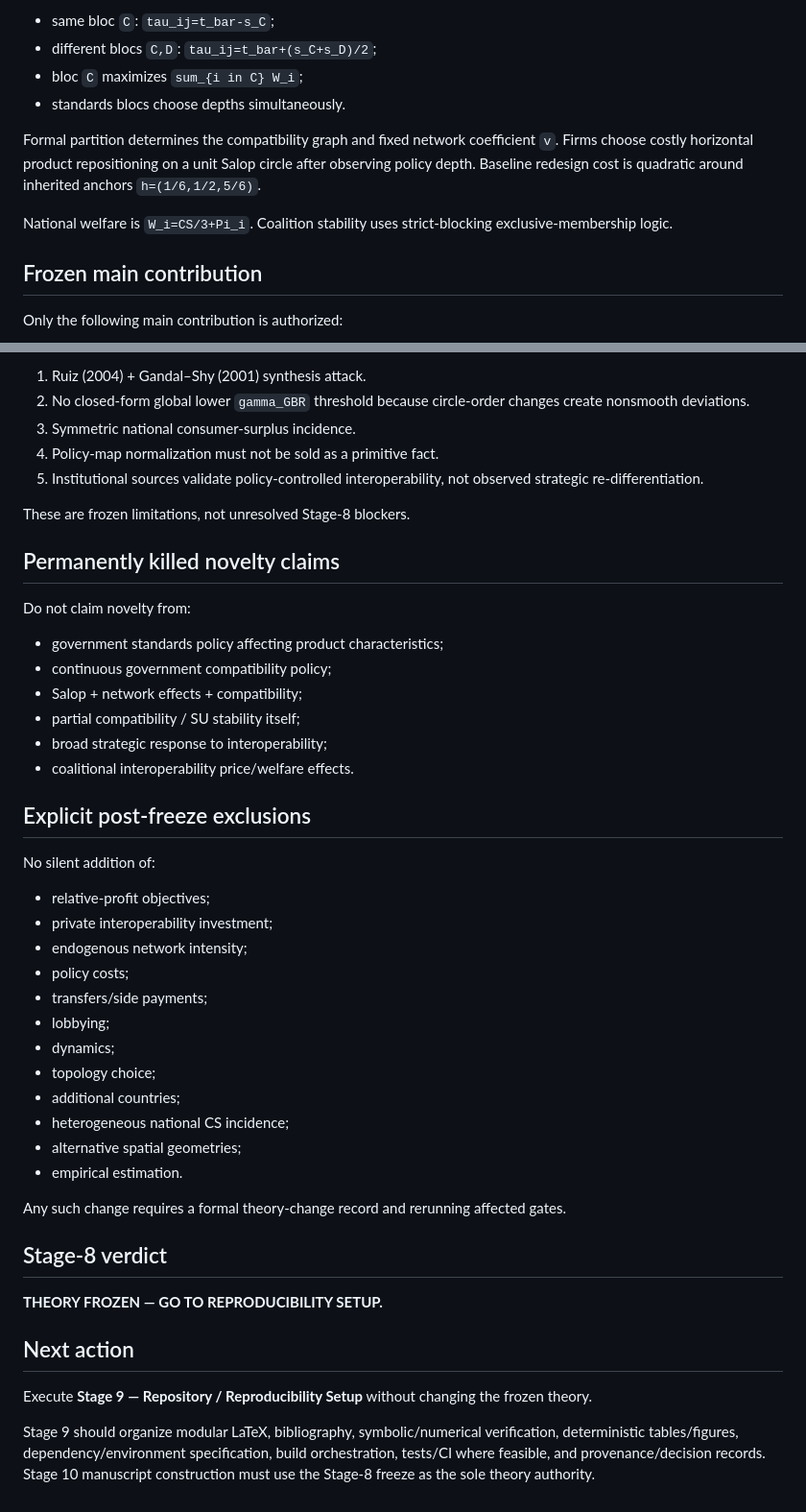
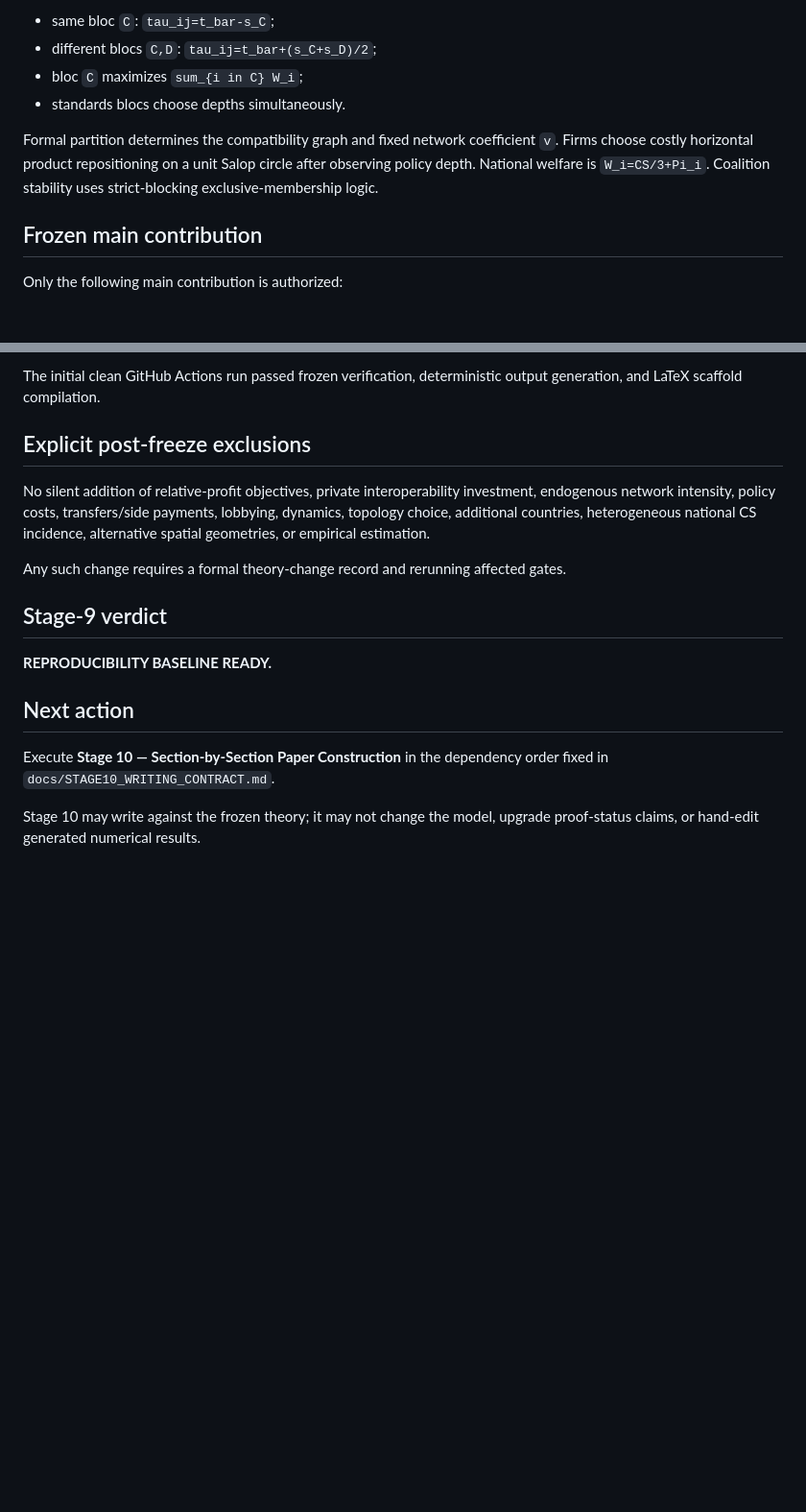
Before and after one commit to ryotamatsuki/endogenous-interoperability-standards-coalitions, a Markdown page: PROJECT_STATE.md, 2 parts joined by grey strips. Shown at 96% size. Drawn GitHub-style; blank space fills up the shorter version.

```diff
--- a/PROJECT_STATE.md
+++ b/PROJECT_STATE.md
@@ -47,9 +48,7 @@ Policy map:
 - bloc `C` maximizes `sum_{i in C} W_i`;
 - standards blocs choose depths simultaneously.
 
-Formal partition determines the compatibility graph and fixed network coefficient `v`. Firms choose costly horizontal product repositioning on a unit Salop circle after observing policy depth. Baseline redesign cost is quadratic around inherited anchors `h=(1/6,1/2,5/6)`.
-
-National welfare is `W_i=CS/3+Pi_i`. Coalition stability uses strict-blocking exclusive-membership logic.
+Formal partition determines the compatibility graph and fixed network coefficient `v`. Firms choose costly horizontal product repositioning on a unit Salop circle after observing policy depth. National welfare is `W_i=CS/3+Pi_i`. Coalition stability uses strict-blocking exclusive-membership logic.
 
 ## Frozen main contribution
 
@@ -138,47 +112,17 @@ This private/social positioning comparison is also witness-specific.
-1. Ruiz (2004) + Gandal–Shy (2001) synthesis attack.
-2. No closed-form global lower `gamma_GBR` threshold because circle-order changes create nonsmooth deviations.
-3. Symmetric national consumer-surplus incidence.
-4. Policy-map normalization must not be sold as a primitive fact.
-5. Institutional sources validate policy-controlled interoperability, not observed strategic re-differentiation.
-
-These are frozen limitations, not unresolved Stage-8 blockers.
-
-## Permanently killed novelty claims
-
-Do not claim novelty from:
-
-- government standards policy affecting product characteristics;
-- continuous government compatibility policy;
-- Salop + network effects + compatibility;
-- partial compatibility / SU stability itself;
-- broad strategic response to interoperability;
-- coalitional interoperability price/welfare effects.
+The initial clean GitHub Actions run passed frozen verification, deterministic output generation, and LaTeX scaffold compilation.
 
 ## Explicit post-freeze exclusions
 
-No silent addition of:
-
-- relative-profit objectives;
-- private interoperability investment;
-- endogenous network intensity;
-- policy costs;
-- transfers/side payments;
-- lobbying;
-- dynamics;
-- topology choice;
-- additional countries;
-- heterogeneous national CS incidence;
-- alternative spatial geometries;
-- empirical estimation.
+No silent addition of relative-profit objectives, private interoperability investment, endogenous network intensity, policy costs, transfers/side payments, lobbying, dynamics, topology choice, additional countries, heterogeneous national CS incidence, alternative spatial geometries, or empirical estimation.
 
 Any such change requires a formal theory-change record and rerunning affected gates.
 
-## Stage-8 verdict
+## Stage-9 verdict
 
-**THEORY FROZEN — GO TO REPRODUCIBILITY SETUP.**
+**REPRODUCIBILITY BASELINE READY.**
 
 ## Next action
 
-Execute **Stage 9 — Repository / Reproducibility Setup** without changing the frozen theory.
+Execute **Stage 10 — Section-by-Section Paper Construction** in the dependency order fixed in `docs/STAGE10_WRITING_CONTRACT.md`.
 
-Stage 9 should organize modular LaTeX, bibliography, symbolic/numerical verification, deterministic tables/figures, dependency/environment specification, build orchestration, tests/CI where feasible, and provenance/decision records. Stage 10 manuscript construction must use the Stage-8 freeze as the sole theory authority.
+Stage 10 may write against the frozen theory; it may not change the model, upgrade proof-status claims, or hand-edit generated numerical results.
```
Also changed, not shown: other parts of PROJECT_STATE.md (+32 -56 lines).
